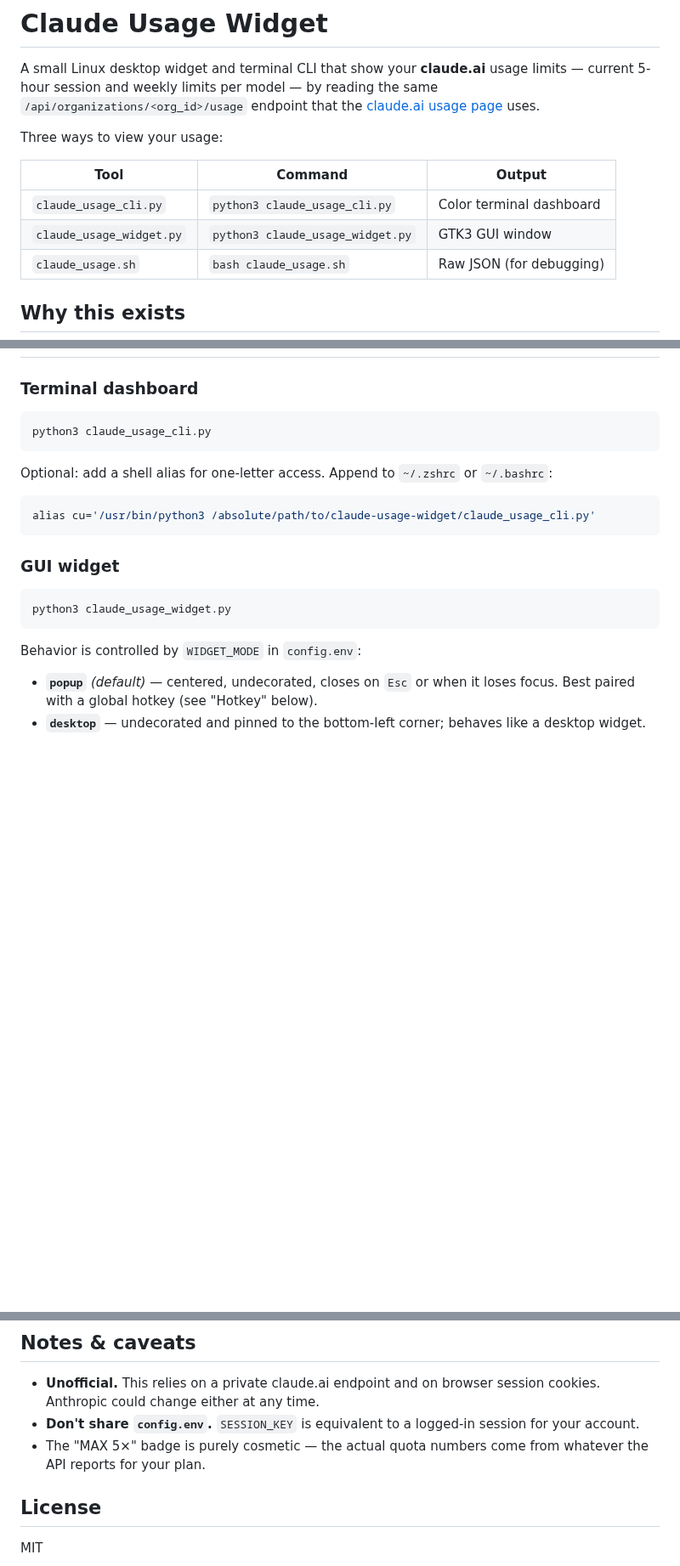
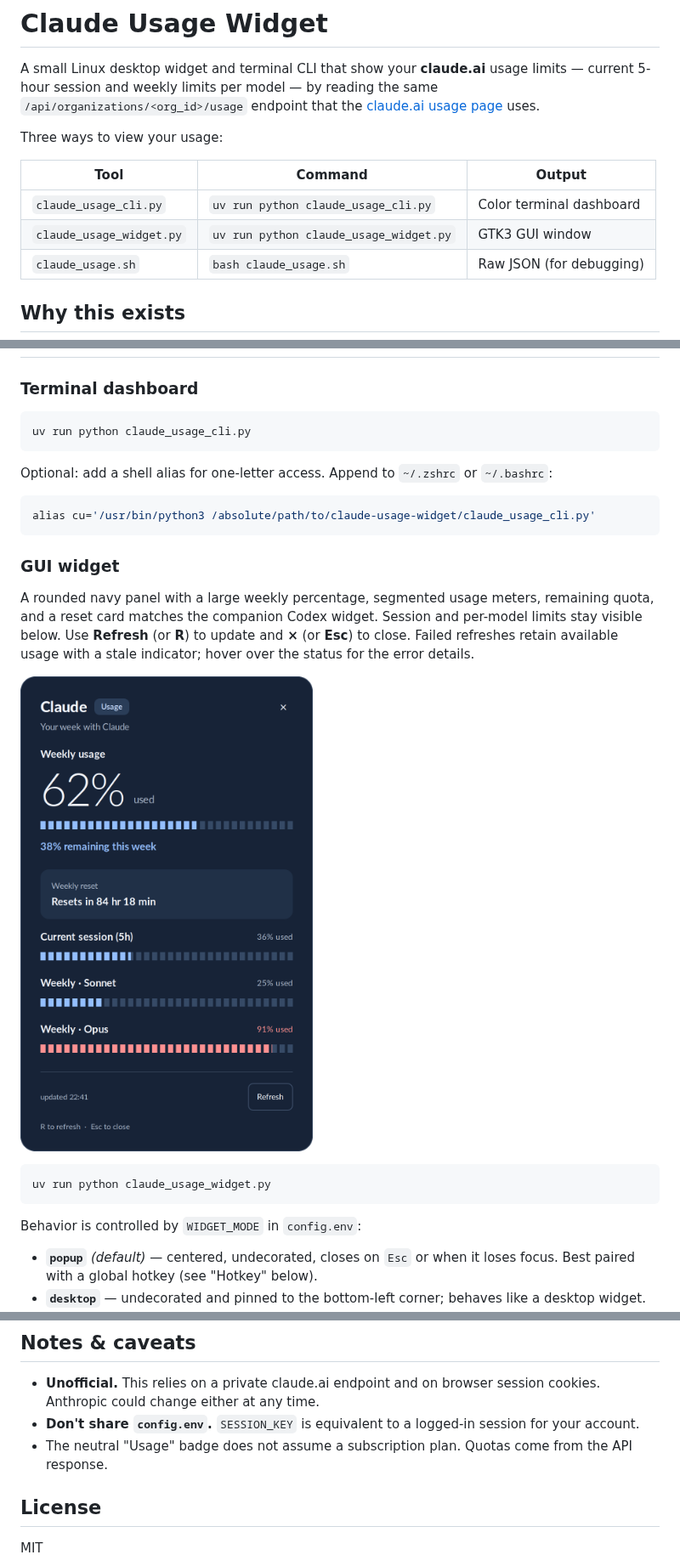
Before and after one commit to musel25/claude-usage-widget, a Markdown page: README.md, 3 parts joined by grey strips. Shown at 85% size. GitHub-like rendering; pictures changed too: docs/widget-preview.png (added); blank space fills up the shorter version.

Commit message:
feat: match Claude usage widget to Codex design

````diff
--- a/README.md
+++ b/README.md
@@ -9,8 +9,8 @@ Three ways to view your usage:
 
 | Tool | Command | Output |
 |------|---------|--------|
-| `claude_usage_cli.py` | `python3 claude_usage_cli.py` | Color terminal dashboard |
-| `claude_usage_widget.py` | `python3 claude_usage_widget.py` | GTK3 GUI window |
+| `claude_usage_cli.py` | `uv run python claude_usage_cli.py` | Color terminal dashboard |
+| `claude_usage_widget.py` | `uv run python claude_usage_widget.py` | GTK3 GUI window |
 | `claude_usage.sh` | `bash claude_usage.sh` | Raw JSON (for debugging) |
 
 ## Why this exists
@@ -81,7 +83,7 @@ grab all three from a logged-in claude.ai browser session.
 ### Terminal dashboard
 
 ```bash
-python3 claude_usage_cli.py
+uv run python claude_usage_cli.py
 ```
 
 Optional: add a shell alias for one-letter access. Append to `~/.zshrc` or
@@ -93,8 +95,16 @@ alias cu='/usr/bin/python3 /absolute/path/to/claude-usage-widget/claude_usage_cl
 
 ### GUI widget
 
+A rounded navy panel with a large weekly percentage, segmented usage meters,
+remaining quota, and a reset card matches the companion Codex widget. Session
+and per-model limits stay visible below. Use **Refresh** (or **R**) to update
+and **×** (or **Esc**) to close. Failed refreshes retain available usage with
+a stale indicator; hover over the status for the error details.
+
+![Claude usage widget with example data](docs/widget-preview.png)
+
 ```bash
-python3 claude_usage_widget.py
+uv run python claude_usage_widget.py
 ```
 
 Behavior is controlled by `WIDGET_MODE` in `config.env`:
@@ -165,8 +175,8 @@ HUD-style usage check that fades on its own.
   session cookies. Anthropic could change either at any time.
 - **Don't share `config.env`.** `SESSION_KEY` is equivalent to a logged-in
   session for your account.
-- The "MAX 5×" badge is purely cosmetic — the actual quota numbers come from
-  whatever the API reports for your plan.
+- The neutral "Usage" badge does not assume a subscription plan. Quotas come
+  from the API response.
 
 ## License
 
````
Also changed, not shown: other parts of README.md (+3 -1 lines), 2 other files.
